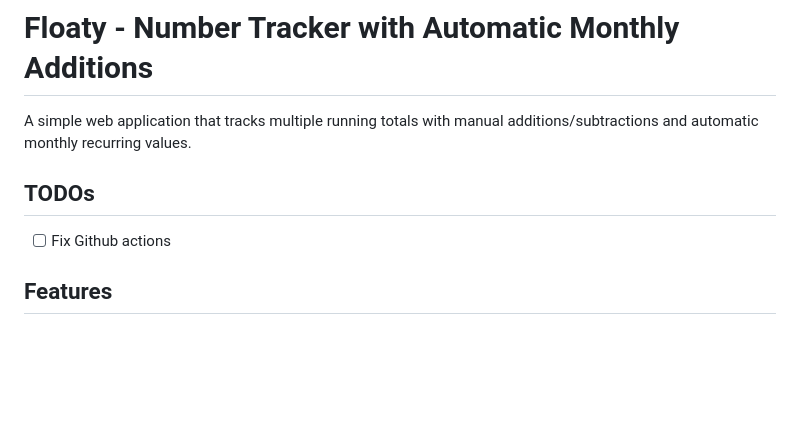
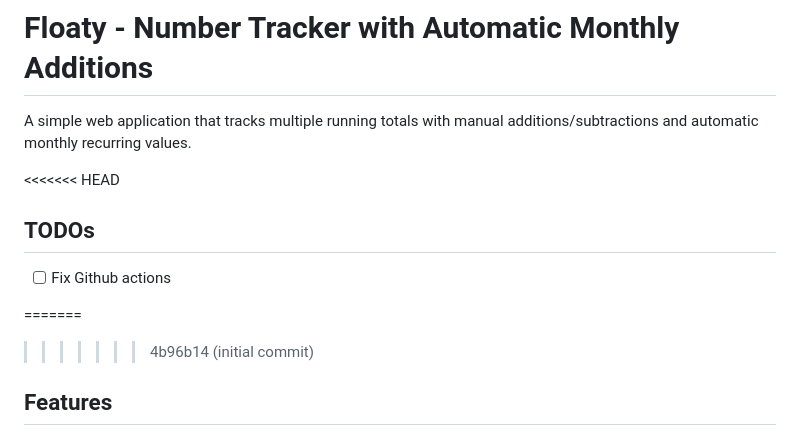
Before and after one commit to arijitdasgupta/floaty, a Markdown page: README.md, the part around the change. Drawn GitHub-style; blank space fills up the shorter version.

Commit message:
initial commit
and building

wip

```diff
--- a/README.md
+++ b/README.md
@@ -2,9 +2,12 @@
 
 A simple web application that tracks multiple running totals with manual additions/subtractions and automatic monthly recurring values.
 
+<<<<<<< HEAD
 ## TODOs
 - [ ] Fix Github actions
 
+=======
+>>>>>>> 4b96b14 (initial commit)
 ## Features
 
 - **Multiple trackers** - Configure multiple independent number trackers
```
